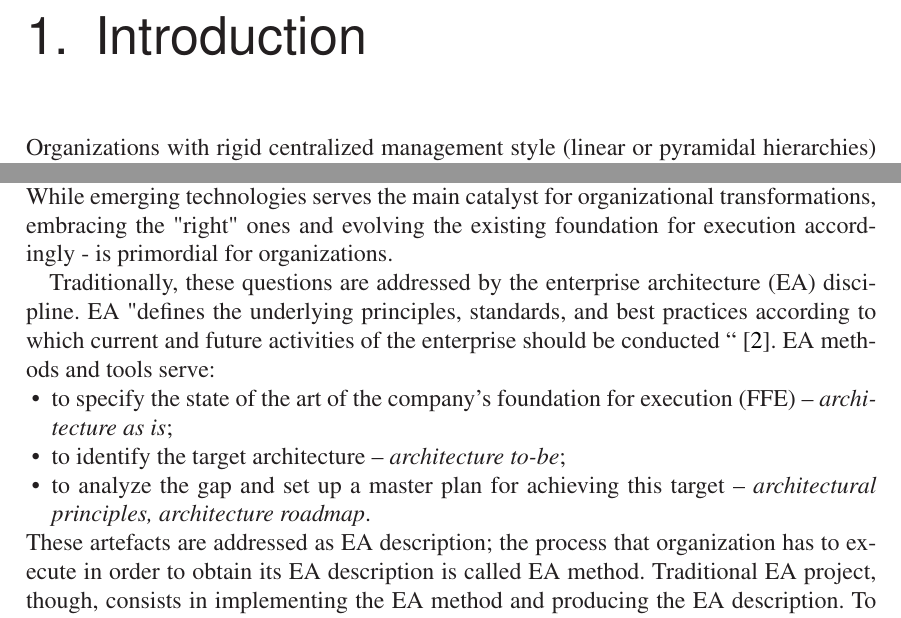
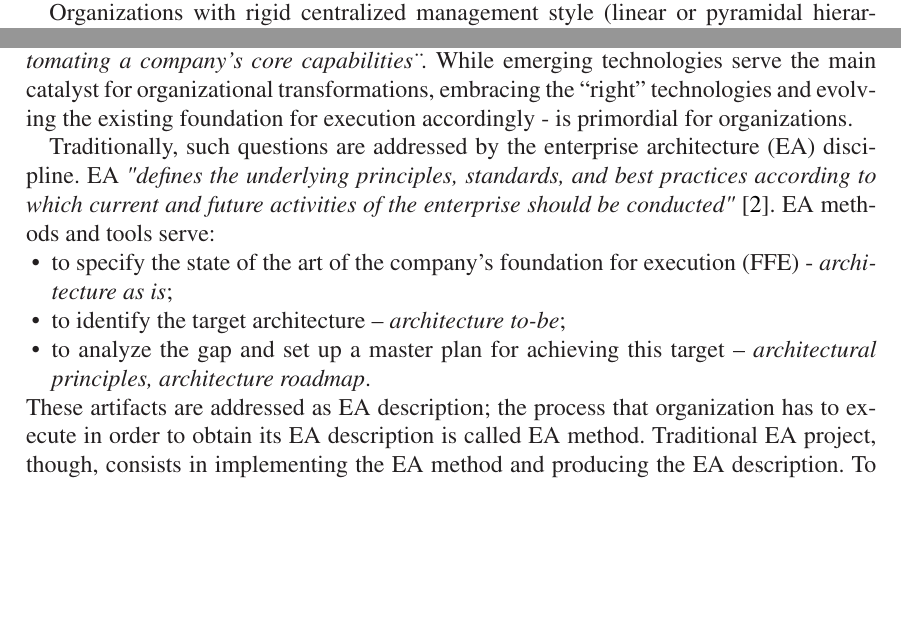
Before and after one commit to tspeckert/masters-thesis, a LaTeX thesis (Thesis.tex, which reads sections/introduction.tex): two parts of page 7 of 14 before the commit and two parts of page 5 of 12 after it, joined at a grey line, cut at the place of the change, the shorter picture padded with empty space. Compiled offline with LaTeX, dvips and Ghostscript.

Commit message:
Update from dropbox

```diff
--- a/sections/introduction.tex
+++ b/sections/introduction.tex
@@ -1,16 +1,14 @@
-\chapter{Introduction}
  Organizations with rigid centralized management style (linear or pyramidal hierarchies) fail to sustain the dynamic environments due to their inertia in decision making and lack of agility. Political, social and economic systems progressively transform to distributed networks (Michael Bowens, http://www.ctheory.net/articles.aspx?id=499) and novel organization forms are emerging.
+The term "liquid enterprise" coined recently, describes the nature of such organisations. Transparent or dynamically changing boundaries, agile processes\cite{agileproc}, virtual collaborations, coopetition \cite{coopetition} – all of those are technology-enabled capabilities of an organization of the future.
+Ross et. al. \cite{ross2006} define a term foundation for execution to address \textit{\"the IT infrastructure and digitized business processes automating a company’s core capabilities\"}. While emerging technologies serve the main catalyst for organizational transformations, embracing the “right” technologies and evolving the existing foundation for execution accordingly - is primordial for organizations.
 
-The term "liquid enterprise" coined recently, describes the nature of such organisations. Transparent or dynamically changing boundaries, agile processes\cite{agileproc}, virtual collaborations, coopetition \cite{coopetition} – all of those are technology-enabled capabilities of an organization of the future.
-Ross et. al. \cite{ross2006} define a term foundation for execution to address "the IT infrastructure and digitized business processes automating a company’s core capabilities". While emerging technologies serves the main catalyst for organizational transformations, embracing the "right" ones and evolving the existing foundation for execution accordingly - is primordial for organizations.
-
-Traditionally, these questions are addressed by the enterprise architecture (EA) discipline. EA "defines the underlying principles, standards, and best practices according to which current and future activities of the enterprise should be conducted “ \cite{schekkerman2003}. EA methods and tools serve:
+Traditionally, such questions are addressed by the enterprise architecture (EA) discipline. EA \textit{"defines the underlying principles, standards, and best practices according to which current and future activities of the enterprise should be conducted"} \cite{schekkerman2003}. EA methods and tools serve:
 \begin{itemize}
-\item to specify the state of the art of the company’s foundation for execution (FFE) – \textit{architecture as is};
+\item to specify the state of the art of the company’s foundation for execution (FFE)  - \textit{architecture as is};
 \item to identify the target architecture – \textit{architecture to-be};
 \item to analyze the gap and set up a master plan for achieving this target – \textit{architectural principles, architecture roadmap}.
 \end{itemize}
-These artefacts are addressed as EA description; the process that organization has to execute in order to obtain its EA description is called EA method. Traditional EA project, though, consists in implementing the EA method and producing the EA description. To assure that the organization will continuously follow the principles and achieve the designated goals after the termination of EA project – the third element has to be defined. We call this element EA engine, referring to its capacity to stir the company. \footnote{In \cite{ross2006}, this element is addressed as “engagement model”.}
+These artifacts are addressed as EA description; the process that organization has to execute in order to obtain its EA description is called EA method. Traditional EA project, though, consists in implementing the EA method and producing the EA description. To assure that the organization will continuously follow the principles and achieve the designated goals after the termination of EA project – the third element has to be defined. We call this element EA engine, referring to its capacity to stir the company. \footnote{In \cite{ross2006}, this element is addressed as “engagement model”.}
 
 The de-facto EA standards such as Zachman, TOGAF, FEA are grounded on organizational structures (i.e. hierarchies; centralized management; global company identity) that are getting obsolete with progressive decentralization. They are taking for granted some organization and ICT properties (e.g. culture) that do not exist any more. As a result, the attempts to implement the EA methods or to follow the traditional principles meet the hostility in the organization (parts) and often fail.
 
```
